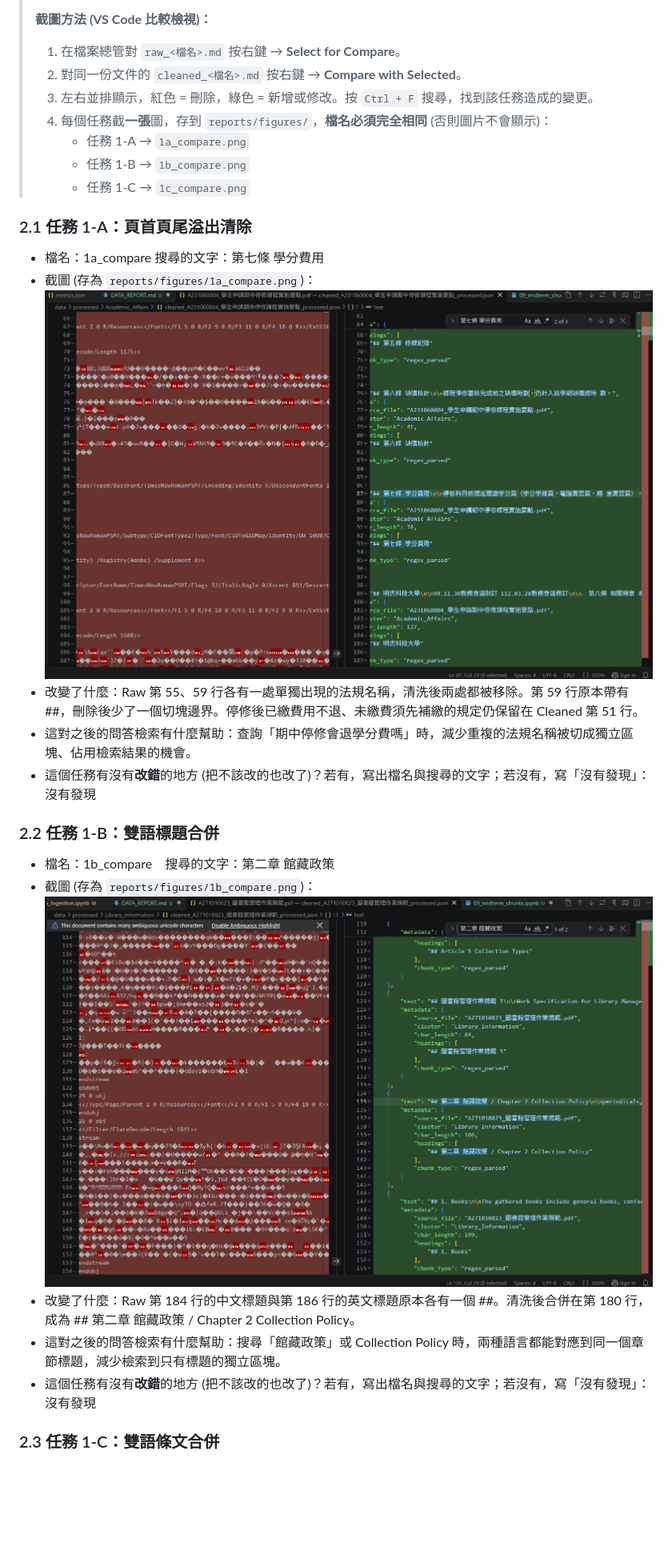
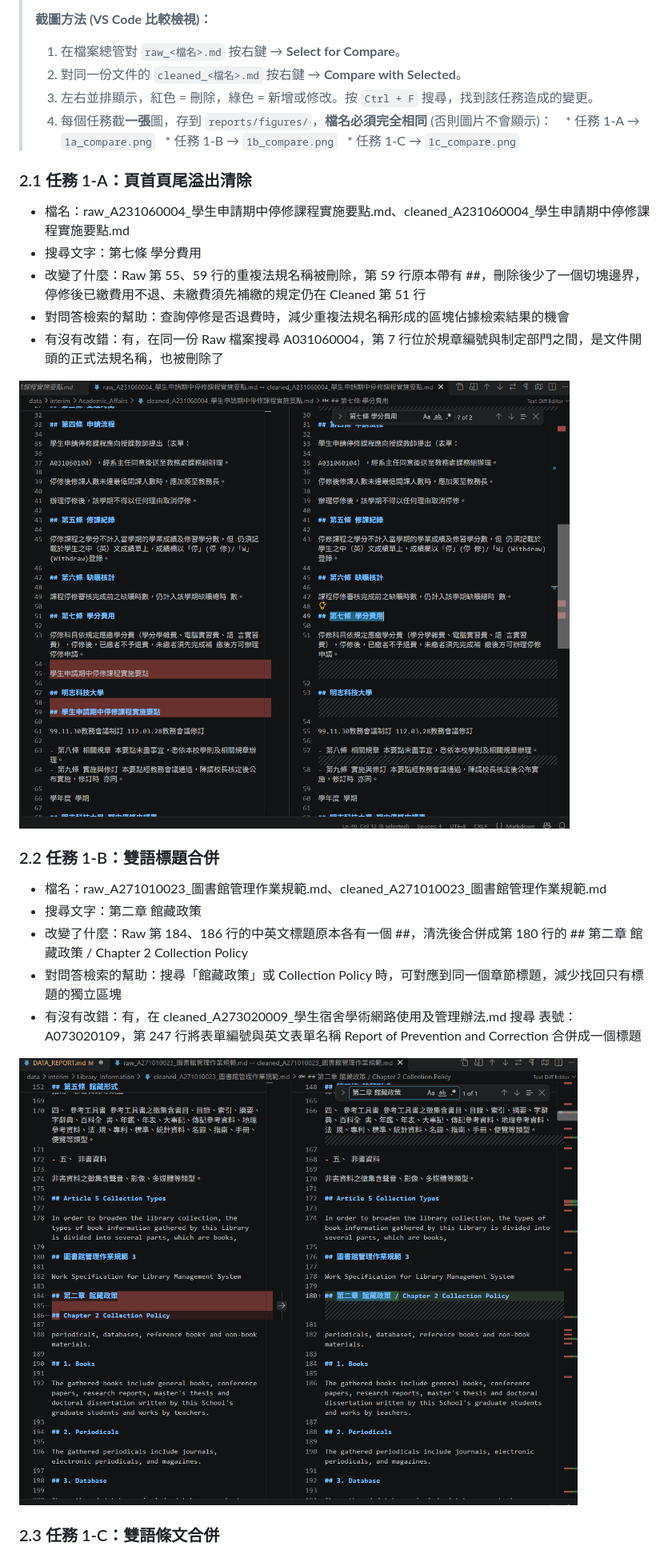
Before and after one commit to Ben0612/nlp-mcut-qa-system, a Markdown page: DATA_REPORT.md, the part around one of its changes. Shown at 80% size. Drawn GitHub-style; pictures changed too: reports/figures/1a_compare.png, reports/figures/1b_compare.png; blank space fills up the shorter version.

```diff
--- a/DATA_REPORT.md
+++ b/DATA_REPORT.md
@@ -41,25 +39,29 @@ ___
 > 2. 對同一份文件的 `cleaned_<檔名>.md` 按右鍵 → **Compare with Selected**。
 > 3. 左右並排顯示，紅色 = 刪除，綠色 = 新增或修改。按 `Ctrl + F` 搜尋，找到該任務造成的變更。
 > 4. 每個任務截**一張**圖，存到 `reports/figures/`，**檔名必須完全相同** (否則圖片不會顯示)：
->    * 任務 1-A → `1a_compare.png`
->    * 任務 1-B → `1b_compare.png`
->    * 任務 1-C → `1c_compare.png`
+>    * 任務 1-A → `1a_compare.png`
+>    * 任務 1-B → `1b_compare.png`
+>    * 任務 1-C → `1c_compare.png`
 
 ### 2.1 任務 1-A：頁首頁尾溢出清除
 
-- 檔名：1a_compare 搜尋的文字：第七條 學分費用
-- 截圖 (存為 `reports/figures/1a_compare.png`)：![1-A](reports/figures/1a_compare.png)
-- 改變了什麼：Raw 第 55、59 行各有一處單獨出現的法規名稱，清洗後兩處都被移除。第 59 行原本帶有 ##，刪除後少了一個切塊邊界。停修後已繳費用不退、未繳費須先補繳的規定仍保留在 Cleaned 第 51 行。
-- 這對之後的問答檢索有什麼幫助：查詢「期中停修會退學分費嗎」時，減少重複的法規名稱被切成獨立區塊、佔用檢索結果的機會。
-- 這個任務有沒有**改錯**的地方 (把不該改的也改了)？若有，寫出檔名與搜尋的文字；若沒有，寫「沒有發現」：沒有發現
+- 檔名：raw_A231060004_學生申請期中停修課程實施要點.md、cleaned_A231060004_學生申請期中停修課程實施要點.md
+- 搜尋文字：第七條 學分費用
+- 改變了什麼：Raw 第 55、59 行的重複法規名稱被刪除，第 59 行原本帶有 ##，刪除後少了一個切塊邊界，停修後已繳費用不退、未繳費須先補繳的規定仍在 Cleaned 第 51 行
+- 對問答檢索的幫助：查詢停修是否退費時，減少重複法規名稱形成的區塊佔據檢索結果的機會
+- 有沒有改錯：有，在同一份 Raw 檔案搜尋 A031060004，第 7 行位於規章編號與制定部門之間，是文件開頭的正式法規名稱，也被刪除了
+
+![1-A 頁首頁尾清洗前後對照](reports/figures/1a_compare.png)
 
 ### 2.2 任務 1-B：雙語標題合併
 
-- 檔名：1b_compare　搜尋的文字：第二章 館藏政策
-- 截圖 (存為 `reports/figures/1b_compare.png`)：![1-B](reports/figures/1b_compare.png)
-- 改變了什麼：Raw 第 184 行的中文標題與第 186 行的英文標題原本各有一個 ##。清洗後合併在第 180 行，成為 ## 第二章 館藏政策 / Chapter 2 Collection Policy。
-- 這對之後的問答檢索有什麼幫助：搜尋「館藏政策」或 Collection Policy 時，兩種語言都能對應到同一個章節標題，減少檢索到只有標題的獨立區塊。
-- 這個任務有沒有**改錯**的地方 (把不該改的也改了)？若有，寫出檔名與搜尋的文字；若沒有，寫「沒有發現」：沒有發現
+- 檔名：raw_A271010023_圖書館管理作業規範.md、cleaned_A271010023_圖書館管理作業規範.md
+- 搜尋文字：第二章 館藏政策
+- 改變了什麼：Raw 第 184、186 行的中英文標題原本各有一個 ##，清洗後合併成第 180 行的 ## 第二章 館藏政策 / Chapter 2 Collection Policy
+- 對問答檢索的幫助：搜尋「館藏政策」或 Collection Policy 時，可對應到同一個章節標題，減少找回只有標題的獨立區塊
+- 有沒有改錯：有，在 cleaned_A273020009_學生宿舍學術網路使用及管理辦法.md 搜尋 表號：A073020109，第 247 行將表單編號與英文表單名稱 Report of Prevention and Correction 合併成一個標題
+
+![1-B 雙語標題清洗前後對照](reports/figures/1b_compare.png)
 
 ### 2.3 任務 1-C：雙語條文合併
 
```
Also changed, not shown: other parts of DATA_REPORT.md (+28 -18 lines), AI_USAGE.md (+1 -1 lines), reports/figures/1c_compare.png.
